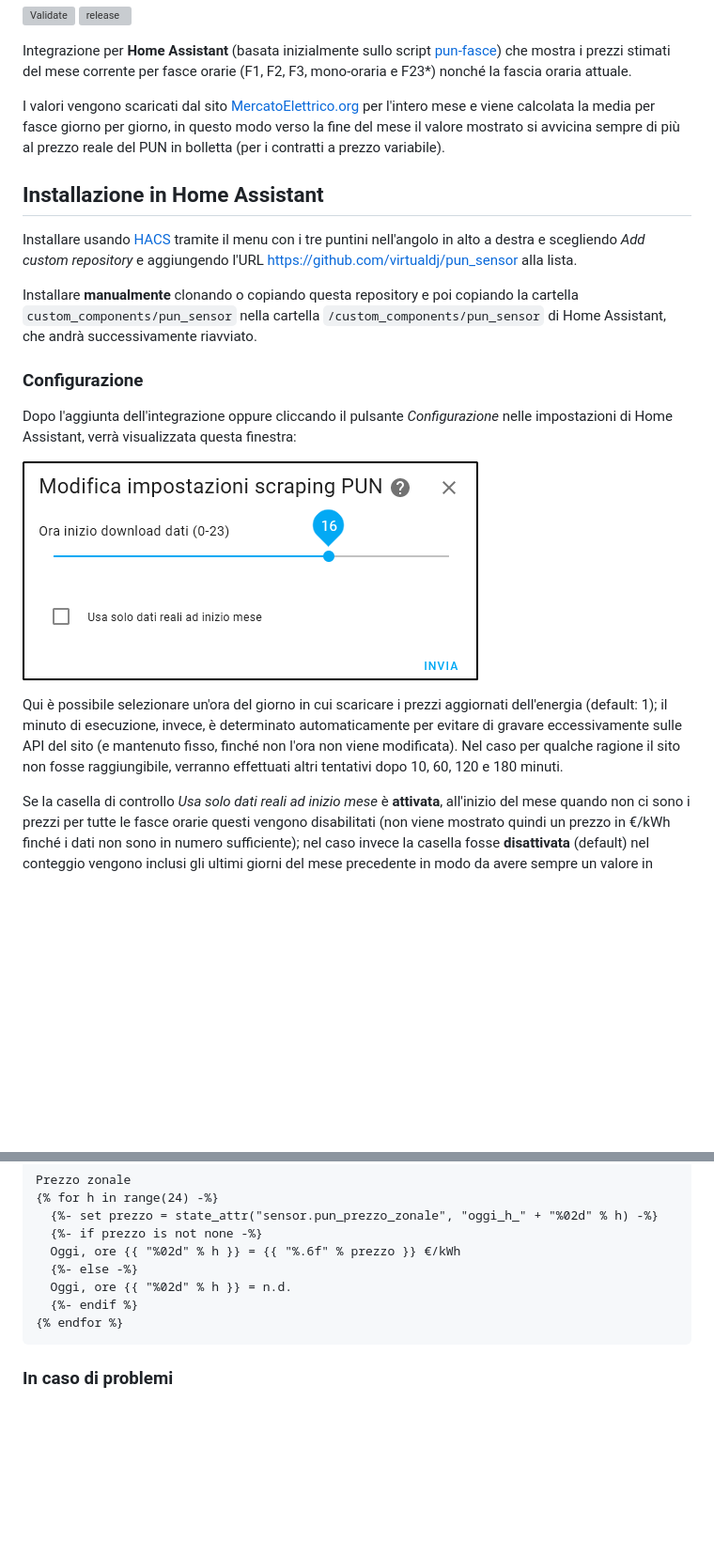
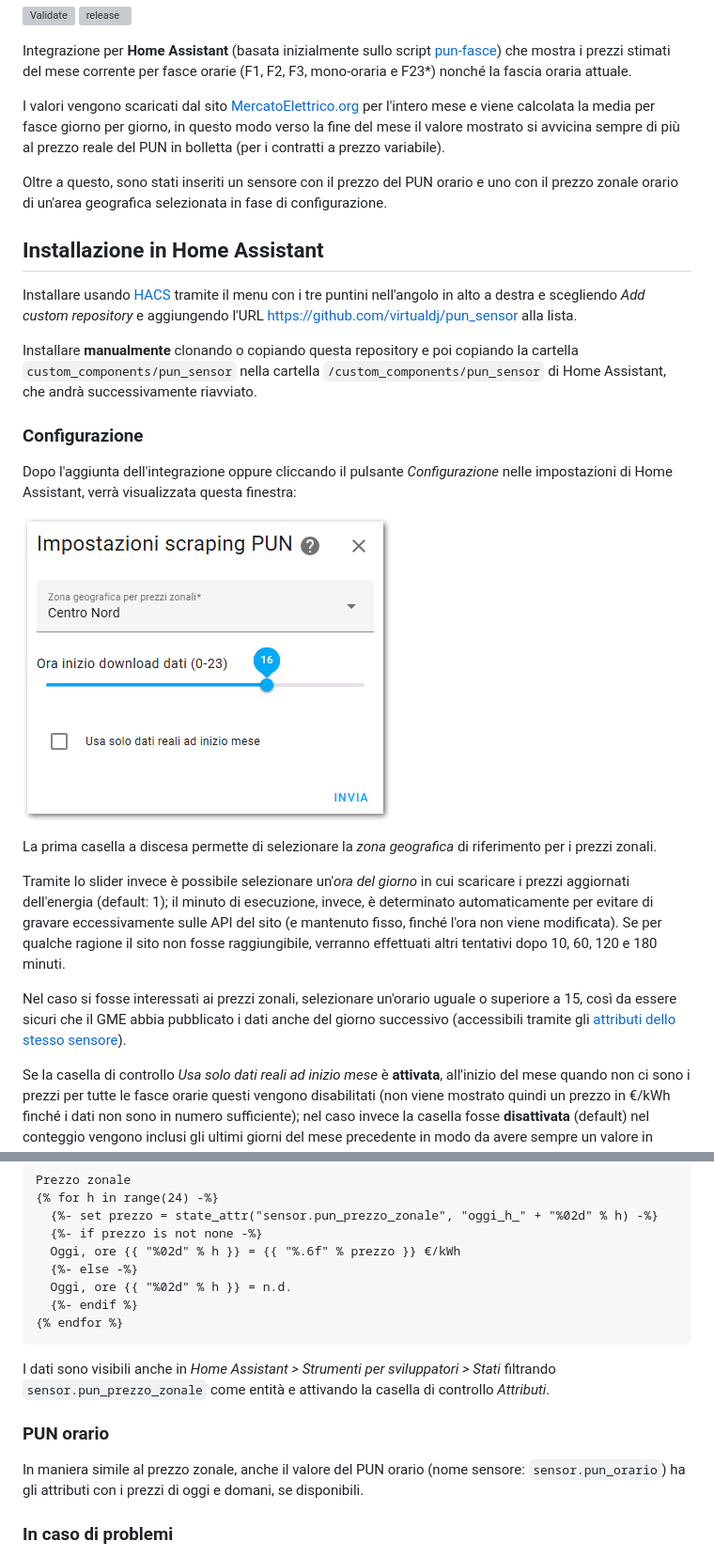
Before and after one commit to virtualdj/pun_sensor, a Markdown page: README.md, 2 parts joined by grey strips. Shown at 94% size. Drawn GitHub-style; pictures changed too: screenshots_settings.png; blank space fills up the shorter version; grey boxes are pictures that could not be loaded.

Commit message:
Aggiornamento documentazione

````diff
--- a/README.md
+++ b/README.md
@@ -8,6 +8,8 @@
 Integrazione per **Home Assistant** (basata inizialmente sullo script [pun-fasce](https://github.com/virtualdj/pun-fasce)) che mostra i prezzi stimati del mese corrente per fasce orarie (F1, F2, F3, mono-oraria e F23\*) nonché la fascia oraria attuale.
 
 I valori vengono scaricati dal sito [MercatoElettrico.org](https://gme.mercatoelettrico.org/it-it/Home/Esiti/Elettricita/MGP/Esiti/PUN) per l'intero mese e viene calcolata la media per fasce giorno per giorno, in questo modo verso la fine del mese il valore mostrato si avvicina sempre di più al prezzo reale del PUN in bolletta (per i contratti a prezzo variabile).
+
+Oltre a questo, sono stati inseriti un sensore con il prezzo del PUN orario e uno con il prezzo zonale orario di un'area geografica selezionata in fase di configurazione.
 
 ## Installazione in Home Assistant
 
@@ -21,7 +23,11 @@ Dopo l'aggiunta dell'integrazione oppure cliccando il pulsante _Configurazione_
 
 ![Screenshot impostazioni](screenshots_settings.png "Impostazioni")
 
-Qui è possibile selezionare un'ora del giorno in cui scaricare i prezzi aggiornati dell'energia (default: 1); il minuto di esecuzione, invece, è determinato automaticamente per evitare di gravare eccessivamente sulle API del sito (e mantenuto fisso, finché non l'ora non viene modificata). Nel caso per qualche ragione il sito non fosse raggiungibile, verranno effettuati altri tentativi dopo 10, 60, 120 e 180 minuti.
+La prima casella a discesa permette di selezionare la _zona geografica_ di riferimento per i prezzi zonali.
+
+Tramite lo slider invece è possibile selezionare un'_ora del giorno_ in cui scaricare i prezzi aggiornati dell'energia (default: 1); il minuto di esecuzione, invece, è determinato automaticamente per evitare di gravare eccessivamente sulle API del sito (e mantenuto fisso, finché l'ora non viene modificata). Se per qualche ragione il sito non fosse raggiungibile, verranno effettuati altri tentativi dopo 10, 60, 120 e 180 minuti.
+
+Nel caso si fosse interessati ai prezzi zonali, selezionare un'orario uguale o superiore a 15, così da essere sicuri che il GME abbia pubblicato i dati anche del giorno successivo (accessibili tramite gli [attributi dello stesso sensore](#prezzo-zonale)).
 
 Se la casella di controllo _Usa solo dati reali ad inizio mese_ è **attivata**, all'inizio del mese quando non ci sono i prezzi per tutte le fasce orarie questi vengono disabilitati (non viene mostrato quindi un prezzo in €/kWh finché i dati non sono in numero sufficiente); nel caso invece la casella fosse **disattivata** (default) nel conteggio vengono inclusi gli ultimi giorni del mese precedente in modo da avere sempre un valore in €/kWh.
 
@@ -75,6 +83,12 @@ Prezzo zonale
 {% endfor %}
 ```
 
+I dati sono visibili anche in _Home Assistant > Strumenti per sviluppatori > Stati_ filtrando `sensor.pun_prezzo_zonale` come entità e attivando la casella di controllo _Attributi_.
+
+### PUN orario
+
+In maniera simile al prezzo zonale, anche il valore del PUN orario (nome sensore: `sensor.pun_orario`) ha gli attributi con i prezzi di oggi e domani, se disponibili.
+
 ### In caso di problemi
 
 È possibile abilitare la registrazione dei log tramite l'interfaccia grafica in **Impostazioni > Dispositivi e servizi > Prezzi PUN del mese** e cliccando sul pulsante **Abilita la registrazione di debug**.
````
Also changed, not shown: other parts of README.md (+3 -1 lines), screenshots_main.png.
